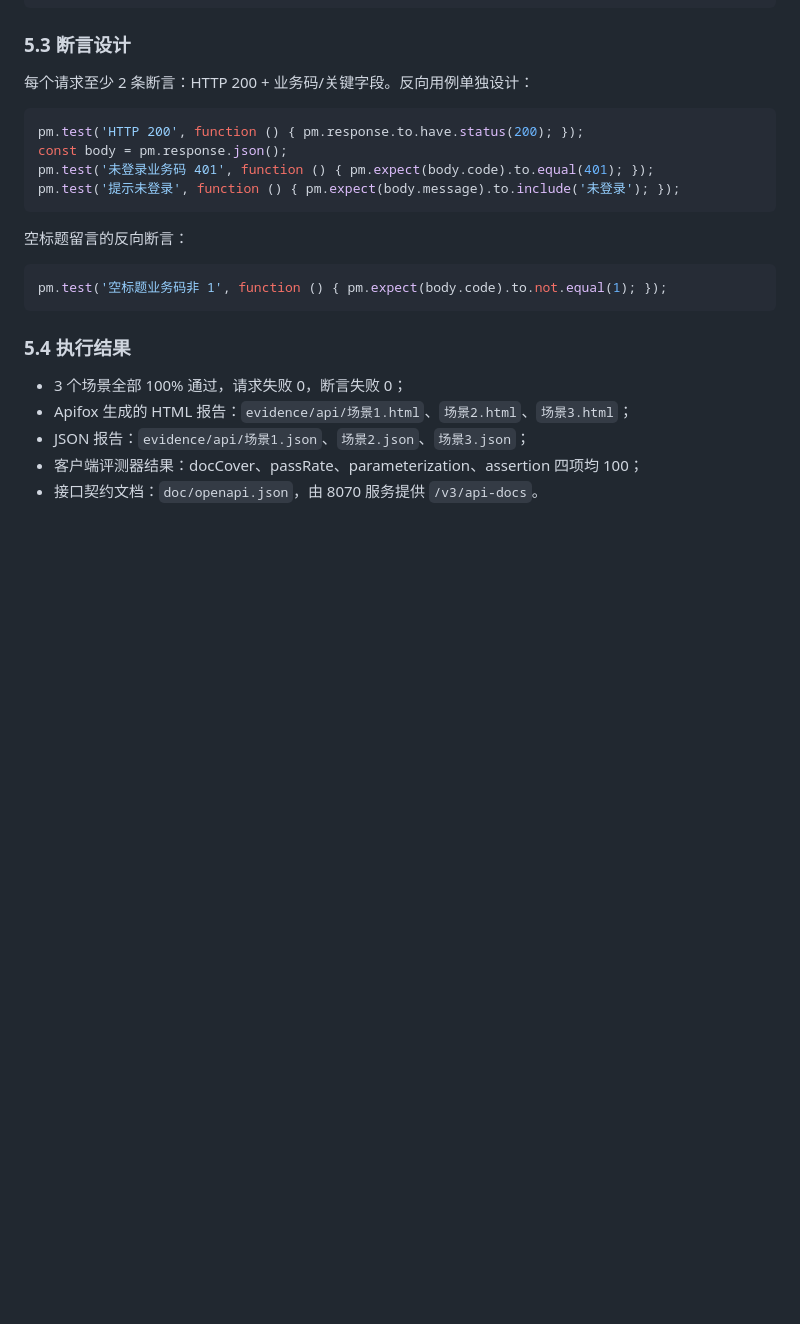
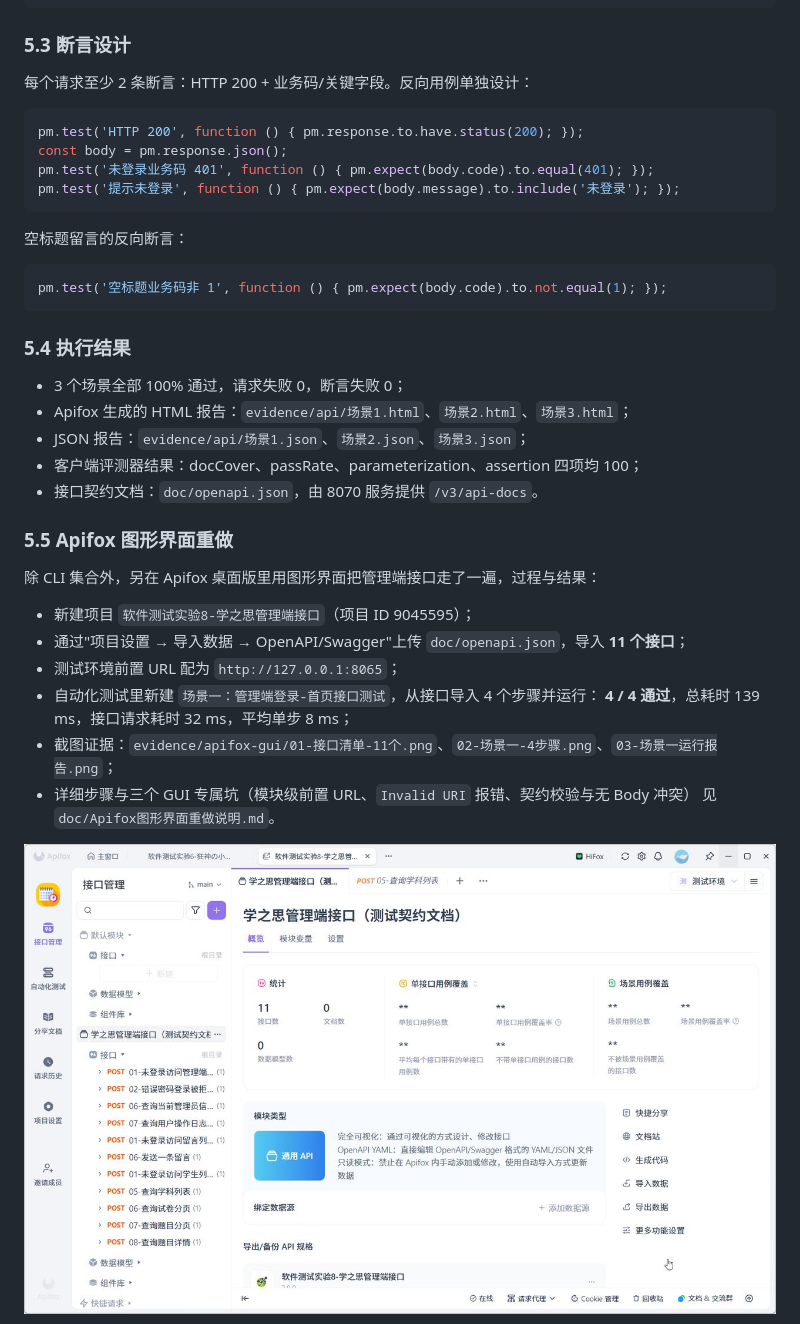
Before and after one commit to 245300/xzs-system-test-21, a Markdown page: doc/学之思系统综合测试报告.md, the part around one of its changes. Rendered like a GitHub page; pictures changed too: doc/apifox-gui/01-接口清单-11个.png (added); blank space fills up the shorter version.

```diff
--- a/doc/学之思系统综合测试报告.md
+++ b/doc/学之思系统综合测试报告.md
@@ -391,3 +391,18 @@ pm.test('空标题业务码非 1', function () { pm.expect(body.code).to.not.equ
 - 客户端评测器结果：docCover、passRate、parameterization、assertion 四项均 100；
 - 接口契约文档：`doc/openapi.json`，由 8070 服务提供 `/v3/api-docs`。
 
+### 5.5 Apifox 图形界面重做
+
+除 CLI 集合外，另在 Apifox 桌面版里用图形界面把管理端接口走了一遍，过程与结果：
+
+- 新建项目 `软件测试实验8-学之思管理端接口`（项目 ID 9045595）；
+- 通过"项目设置 → 导入数据 → OpenAPI/Swagger"上传 `doc/openapi.json`，导入 **11 个接口**；
+- 测试环境前置 URL 配为 `http://127.0.0.1:8065`；
+- 自动化测试里新建 `场景一：管理端登录-首页接口测试`，从接口导入 4 个步骤并运行：
+  **4 / 4 通过**，总耗时 139 ms，接口请求耗时 32 ms，平均单步 8 ms；
+- 截图证据：`evidence/apifox-gui/01-接口清单-11个.png`、`02-场景一-4步骤.png`、`03-场景一运行报告.png`；
+- 详细步骤与三个 GUI 专属坑（模块级前置 URL、`Invalid URI` 报错、契约校验与无 Body 冲突）
+  见 `doc/Apifox图形界面重做说明.md`。
+
+![Apifox 接口清单（11 个）](apifox-gui/01-接口清单-11个.png)
+
```
Also changed, not shown: other parts of doc/学之思系统综合测试报告.md (+5 -0 lines), doc/Apifox图形界面重做说明.md (added, +63 -0 lines), doc/apifox-gui/02-场景一-4步骤.png (added), doc/apifox-gui/03-场景一运行报告.png (added), 3 other files.
